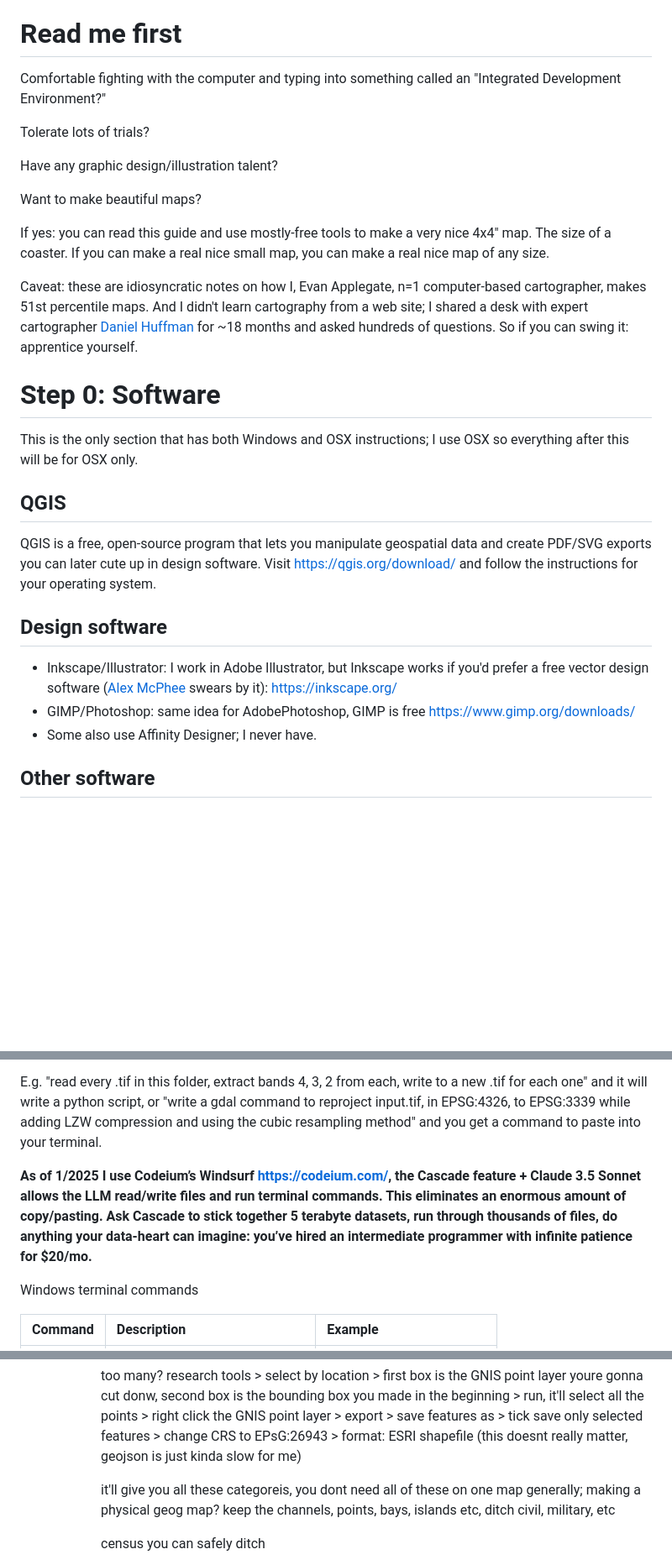
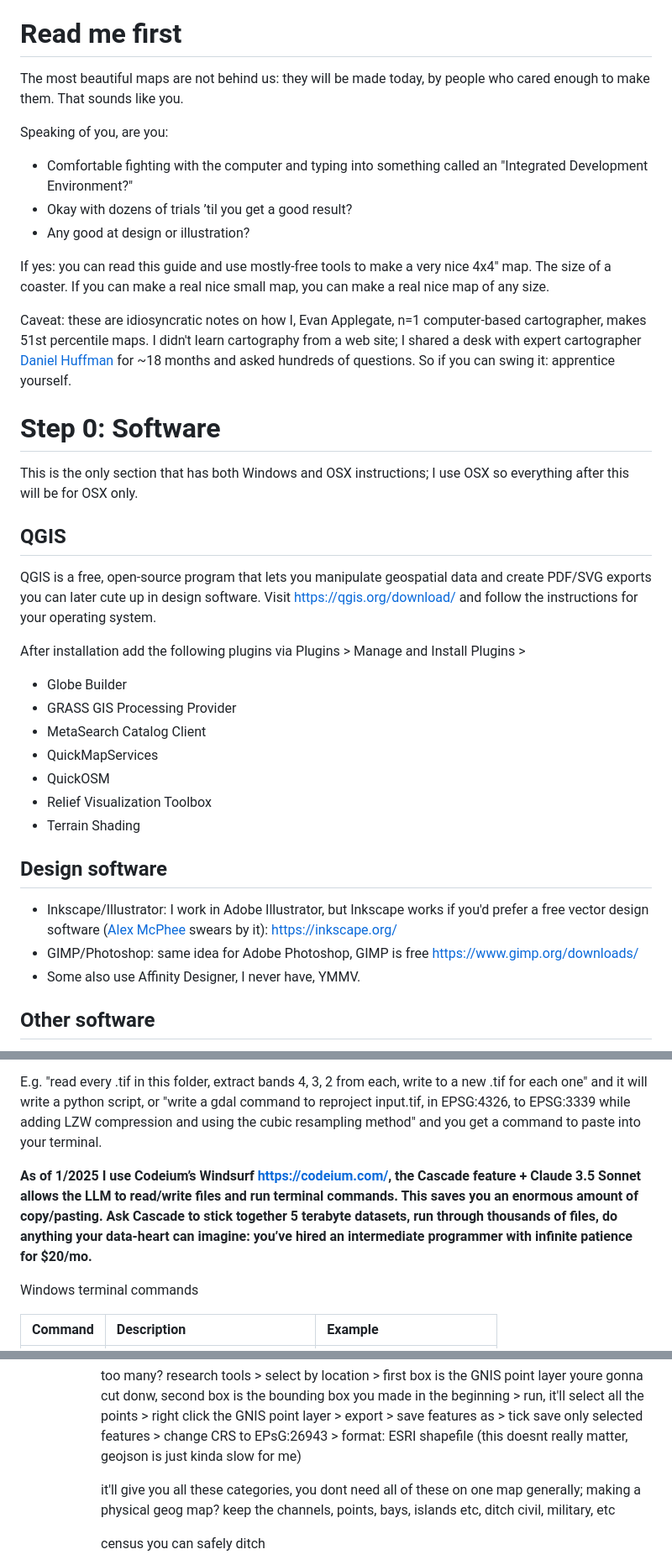
Before and after one commit to evanapplegate/Sixteen-Square-Inches-of-Map--a-Cartography-Course-by-Evan-Applegate, a Markdown page: map_course.md, 3 parts joined by grey strips. Shown: that part at 84% size. GitHub-like rendering; blank space fills up the shorter version.

```diff
--- a/map_course.md
+++ b/map_course.md
@@ -32,17 +32,16 @@ _A practical course for those who want to use the computer to make nice maps._
 - [Read me last](#read-me-last)
 
 # Read me first <a id="read-me-first"></a>
-Comfortable fighting with the computer and typing into something called an "Integrated Development Environment?"
+The most beautiful maps are not behind us: they will be made today, by people who cared enough to make them. That sounds like you.
 
-Tolerate lots of trials?
-
-Have any graphic design/illustration talent?
-
-Want to make beautiful maps?
+Speaking of you, are you:
+- Comfortable fighting with the computer and typing into something called an "Integrated Development Environment?"
+- Okay with dozens of trials ’til you get a good result?
+- Any good at design or illustration?
 
 If yes: you can read this guide and use mostly-free tools to make a very nice 4x4" map. The size of a coaster. If you can make a real nice small map, you can make a real nice map of any size.
 
-Caveat: these are idiosyncratic notes on how I, Evan Applegate, n=1 computer-based cartographer, makes 51st percentile maps. And I didn't learn cartography from a web site; I shared a desk with expert cartographer [Daniel Huffman](https://somethingaboutmaps.com) for ~18 months and asked hundreds of questions. So if you can swing it: apprentice yourself.
+Caveat: these are idiosyncratic notes on how I, Evan Applegate, n=1 computer-based cartographer, makes 51st percentile maps. I didn't learn cartography from a web site; I shared a desk with expert cartographer [Daniel Huffman](https://somethingaboutmaps.com) for ~18 months and asked hundreds of questions. So if you can swing it: apprentice yourself.
 
 # Step 0: Software <a id="step-0"></a>
 This is the only section that has both Windows and OSX instructions; I use OSX so everything after this will be for OSX only.
@@ -51,10 +50,19 @@ This is the only section that has both Windows and OSX instructions; I use OSX s
 
 QGIS is a free, open-source program that lets you manipulate geospatial data and create PDF/SVG exports you can later cute up in design software. Visit https://qgis.org/download/ and follow the instructions for your operating system.
 
+After installation add the following plugins via Plugins > Manage and Install Plugins >
+- Globe Builder
+- GRASS GIS Processing Provider
+- MetaSearch Catalog Client
+- QuickMapServices
+- QuickOSM
+- Relief Visualization Toolbox
+- Terrain Shading
+
 ## Design software
 - Inkscape/Illustrator: I work in Adobe Illustrator, but Inkscape works if you'd prefer a free vector design software ([Alex McPhee](https://pronghornmaps.com/) swears by it): https://inkscape.org/
-- GIMP/Photoshop: same idea for AdobePhotoshop, GIMP is free https://www.gimp.org/downloads/
-- Some also use Affinity Designer; I never have.
+- GIMP/Photoshop: same idea for Adobe Photoshop, GIMP is free https://www.gimp.org/downloads/
+- Some also use Affinity Designer, I never have, YMMV.
 
 ## Other software
 - Eduard: OSX only, great for making imitations of hand-drawn hillshades. You feed it your own elevation data or use the built-in downloader: https://eduard.earth/
@@ -125,7 +133,7 @@ Cartography often requires processing gigabytes of vector and raster data, e.g.
 
 E.g. "read every .tif in this folder, extract bands 4, 3, 2 from each, write to a new .tif for each one" and it will write a python script, or "write a gdal command to reproject input.tif, in EPSG:4326, to EPSG:3339 while adding LZW compression and using the cubic resampling method" and you get a command to paste into your terminal.
 
-__As of 1/2025 I use Codeium’s Windsurf  https://codeium.com/, the Cascade feature + Claude 3.5 Sonnet allows the LLM read/write files and run terminal commands. This eliminates an enormous amount of copy/pasting. Ask Cascade to stick together 5 terabyte datasets, run through thousands of files, do anything your data-heart can imagine: you’ve hired an intermediate programmer with infinite patience for $20/mo.__
+__As of 1/2025 I use Codeium’s Windsurf https://codeium.com/, the Cascade feature + Claude 3.5 Sonnet allows the LLM to read/write files and run terminal commands. This saves you an enormous amount of copy/pasting. Ask Cascade to stick together 5 terabyte datasets, run through thousands of files, do anything your data-heart can imagine: you’ve hired an intermediate programmer with infinite patience for $20/mo.__
 
 Windows terminal commands
 
@@ -194,7 +202,7 @@ Mac/Linux terminal commands
 
 			too many? research tools > select by location > first box is the GNIS point layer youre gonna cut donw, second box is the bounding box you made in the beginning > run, it'll select all the points > right click the GNIS point layer > export > save features as > tick save only selected features > change CRS to EPsG:26943 > format: ESRI shapefile (this doesnt really matter, geojson is just kinda slow for me)
 
-			it'll give you all these categoreis, you dont need all of these on one map generally; making a physical geog map? keep the channels, points, bays, islands etc, ditch civil, military, etc
+			it'll give you all these categories, you dont need all of these on one map generally; making a physical geog map? keep the channels, points, bays, islands etc, ditch civil, military, etc
 
 			census you can safely ditch
 
```
Also changed, not shown: other parts of map_course.md (+42 -21 lines), best_maps_2.gif (added), best_maps_still_to_come.gif (added), favicon.png (added), header1.gif (deleted), header3.gif (deleted), 1 other file.
